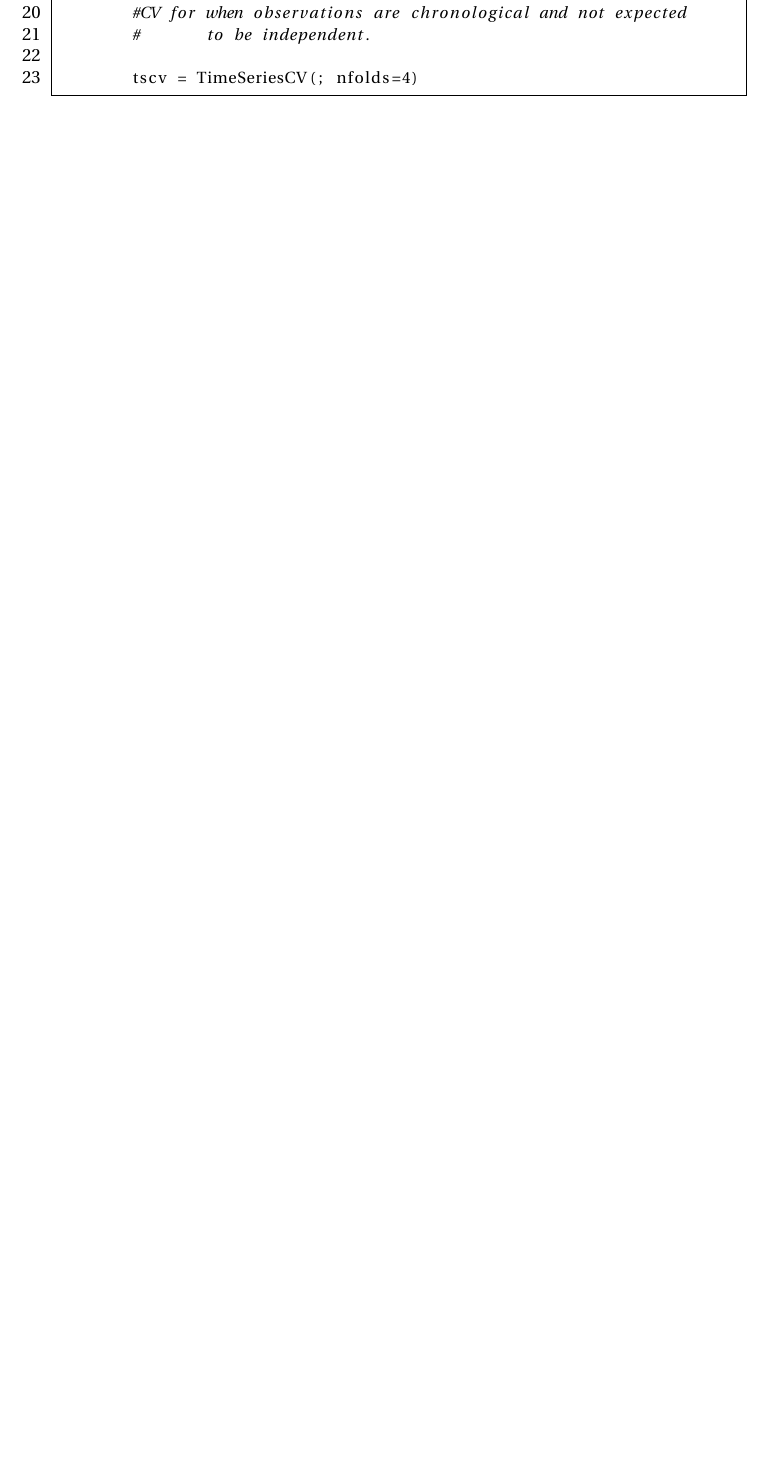
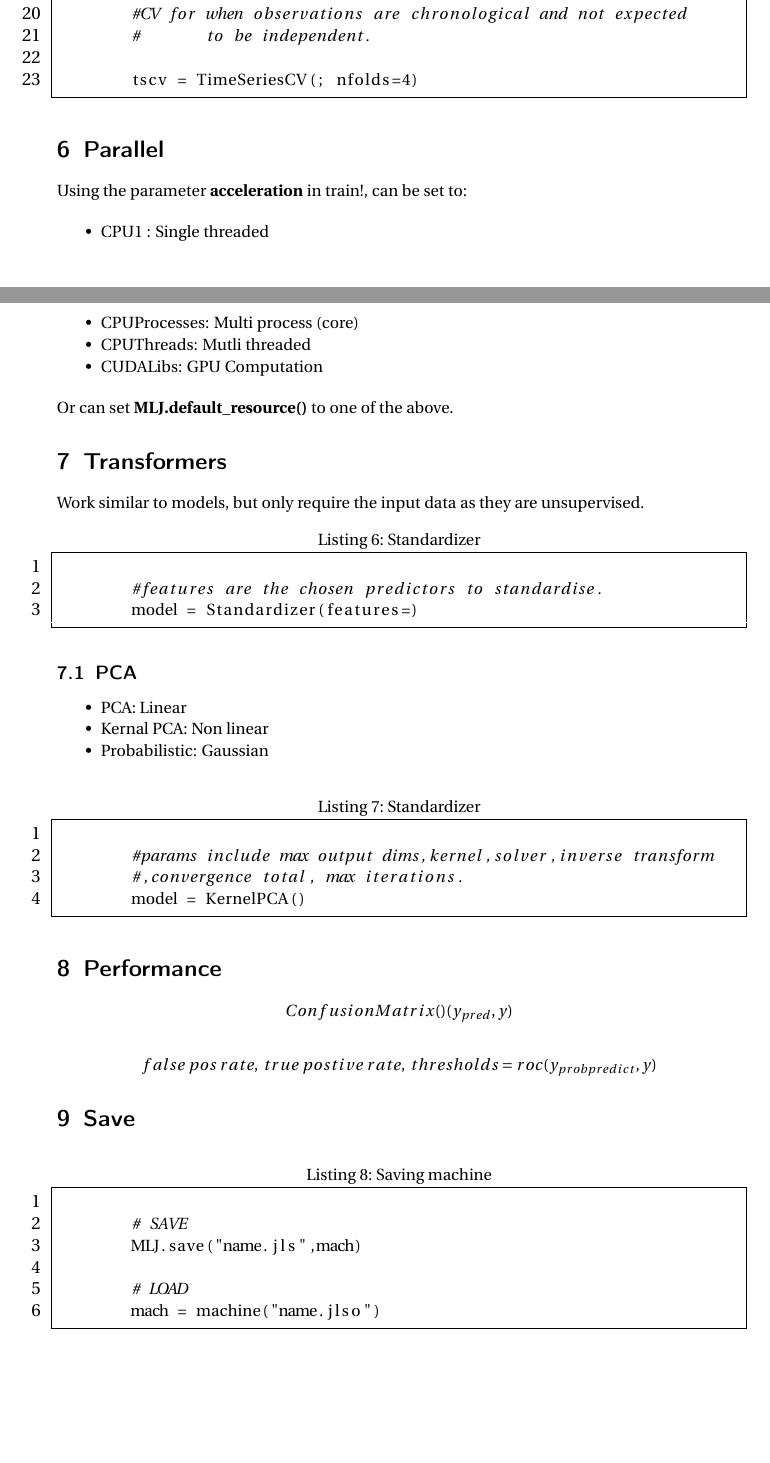
Before and after one commit to MoJabeen/DataScience_Nts, a LaTeX document (MLJ/MLJ.tex): part of page 3 of 6 before the commit and two parts of pages 3 and 4 of 7 after it, the two joined at a grey line, cut so that both start at the same text, the shorter picture padded with empty space. Compiled offline with pdfLaTeX.

Commit message:
clean up added to MLJ

```diff
--- a/MLJ/MLJ.tex
+++ b/MLJ/MLJ.tex
@@ -182,6 +203,87 @@ For example: Change var type |> tune parameter |> model |> train.
 
 
 \end{lstlisting}
+
+\section{Parallel}
+
+Using the parameter \textbf{acceleration} in train!, can be set to:
+
+\begin{itemize}
+	\item CPU1 : Single threaded
+	\item CPUProcesses: Multi process (core)
+	\item CPUThreads: Mutli threaded
+	\item CUDALibs: GPU Computation
+\end{itemize}
+
+Or can set \textbf{MLJ.default\_resource()} to one of the above.
+
+\section{Transformers}
+
+Work similar to models, but only require the input data as they are unsupervised.
+
+\begin{lstlisting}[
+	caption= Standardizer, % Caption above the listing
+	language=python, % Use Julia functions/syntax highlighting
+	frame=single, % Frame around the code listing
+	showstringspaces=false, % Don't put marks in string spaces
+	numbers=left, % Line numbers on left
+	numberstyle=\large, % Line numbers styling
+	]
+
+	#features are the chosen predictors to standardise.
+	model = Standardizer(features=)
+
+\end{lstlisting}
+
+\subsection{PCA}
+
+\begin{itemize}
+	\item PCA: Linear
+	\item Kernal PCA: Non linear
+	\item Probabilistic: Gaussian
+\end{itemize}
+
+\begin{lstlisting}[
+	caption= Standardizer, % Caption above the listing
+	language=python, % Use Julia functions/syntax highlighting
+	frame=single, % Frame around the code listing
+	showstringspaces=false, % Don't put marks in string spaces
+	numbers=left, % Line numbers on left
+	numberstyle=\large, % Line numbers styling
+	]
+
+	#params include max output dims,kernel,solver,inverse transform
+	#,convergence total, max iterations.
+	model = KernelPCA()
+
+\end{lstlisting}
+
+
+\section{Performance}
+
+\[ConfusionMatrix()(y_{pred},y)\]
+
+\[ false\;pos\;rate,\; true\; postive\; rate,\; thresholds = roc(y_{probpredict},y) \]
+
+\section{Save}
+
+\begin{lstlisting}[
+	caption= Saving machine, % Caption above the listing
+	language=python, % Use Julia functions/syntax highlighting
+	frame=single, % Frame around the code listing
+	showstringspaces=false, % Don't put marks in string spaces
+	numbers=left, % Line numbers on left
+	numberstyle=\large, % Line numbers styling
+	]
+
+	# SAVE
+	MLJ.save("name.jls",mach)
+
+	# LOAD
+	mach = machine("name.jlso")
+
+\end{lstlisting}
+
 
 \newpage
 
```
Also changed, not shown: MLJ/MLJ.pdf, MLJ/MLJ.tex (34 more changed lines), 10 other files.
